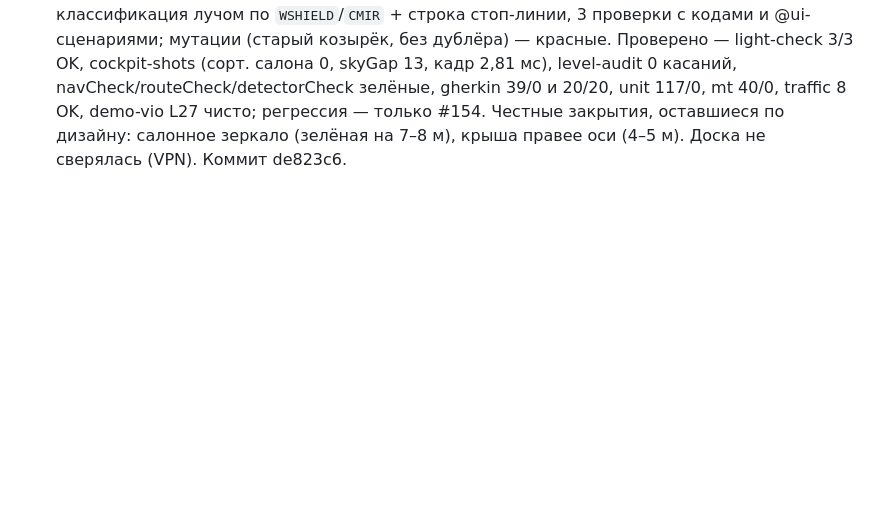
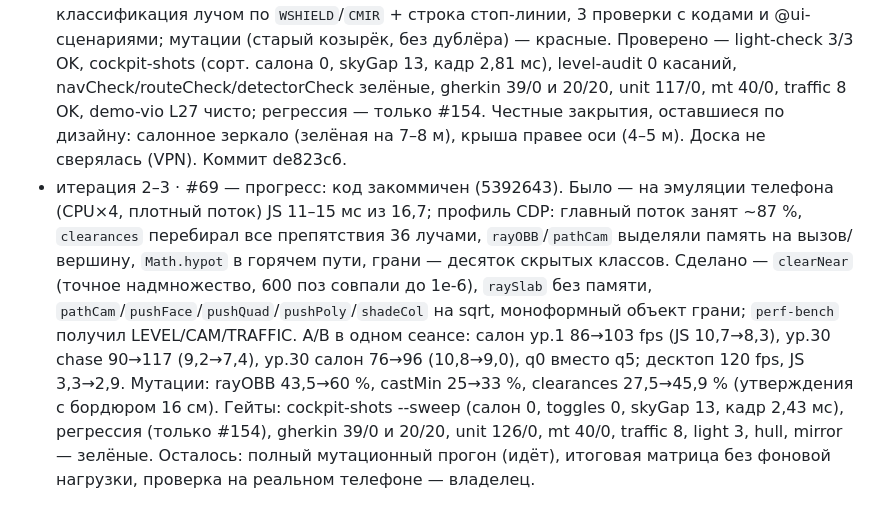
Before and after one commit to tige21/pozerkalam, a Markdown page: .ai-factory/RALPH-110-69.md, the part around the change. GitHub-like rendering; blank space fills up the shorter version.

Commit message:
docs(ralph): журнал — #69 прогресс

```diff
--- a/.ai-factory/RALPH-110-69.md
+++ b/.ai-factory/RALPH-110-69.md
@@ -54,3 +54,4 @@
 ## Журнал
 - 2026-09-23 · старт: доска недоступна (VPN), описания задач восстановлены из a7d237b и RALPH-BOARD.md.
 - итерация 1 · #110 — done: было — (1) из-за машины на 7–12 м линзы уровня 27 закрывал щит 6.10.1 (`cityWorld` ставил его в hw+1,2 — на линии светофора, 6,9 м перед ним, та же высота), light-check падал на main; (2) из салона сложенный козырёк висел впереди кромки лобового (y 1,31–1,35, z 0,32–0,52) и закрывал полосу 7–16°; (3) стоп-линия на линии светофора — из салона сигнала у стоп-линии не видно. Сделано — щит отодвинут (hw+1,2+GUIDE_HW+0,3), козырёк лежит на потолке за поперечиной (+19,9°), `putLight` ставит светофор + стоп-линию + дублёр за узлом (уровень 27 и экзамен), `lightKerbClear` держит стойки за бордюром (экзаменационная на Садовой заходила на 4 см). light-check: классификация лучом по `WSHIELD`/`CMIR` + строка стоп-линии, 3 проверки с кодами и @ui-сценариями; мутации (старый козырёк, без дублёра) — красные. Проверено — light-check 3/3 OK, cockpit-shots (сорт. салона 0, skyGap 13, кадр 2,81 мс), level-audit 0 касаний, navCheck/routeCheck/detectorCheck зелёные, gherkin 39/0 и 20/20, unit 117/0, mt 40/0, traffic 8 OK, demo-vio L27 чисто; регрессия — только #154. Честные закрытия, оставшиеся по дизайну: салонное зеркало (зелёная на 7–8 м), крыша правее оси (4–5 м). Доска не сверялась (VPN). Коммит de823c6.
+- итерация 2–3 · #69 — прогресс: код закоммичен (5392643). Было — на эмуляции телефона (CPU×4, плотный поток) JS 11–15 мс из 16,7; профиль CDP: главный поток занят ~87 %, `clearances` перебирал все препятствия 36 лучами, `rayOBB`/`pathCam` выделяли память на вызов/вершину, `Math.hypot` в горячем пути, грани — десяток скрытых классов. Сделано — `clearNear` (точное надмножество, 600 поз совпали до 1e-6), `raySlab` без памяти, `pathCam`/`pushFace`/`pushQuad`/`pushPoly`/`shadeCol` на sqrt, моноформный объект грани; `perf-bench` получил LEVEL/CAM/TRAFFIC. A/B в одном сеансе: салон ур.1 86→103 fps (JS 10,7→8,3), ур.30 chase 90→117 (9,2→7,4), ур.30 салон 76→96 (10,8→9,0), q0 вместо q5; десктоп 120 fps, JS 3,3→2,9. Мутации: rayOBB 43,5→60 %, castMin 25→33 %, clearances 27,5→45,9 % (утверждения с бордюром 16 см). Гейты: cockpit-shots --sweep (салон 0, toggles 0, skyGap 13, кадр 2,43 мс), регрессия (только #154), gherkin 39/0 и 20/20, unit 126/0, mt 40/0, traffic 8, light 3, hull, mirror — зелёные. Осталось: полный мутационный прогон (идёт), итоговая матрица без фоновой нагрузки, проверка на реальном телефоне — владелец.
```
